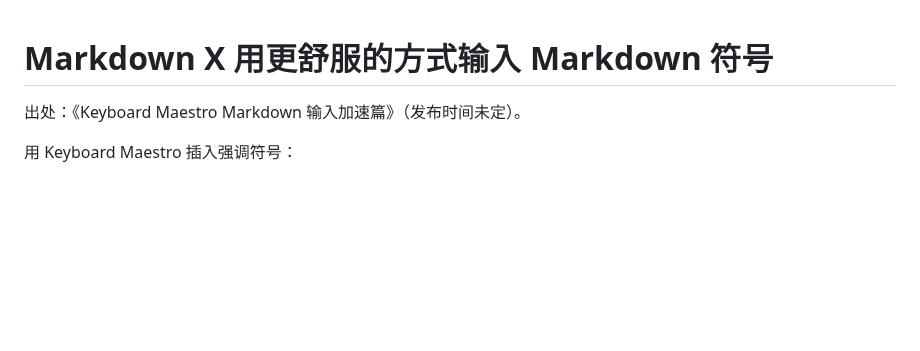
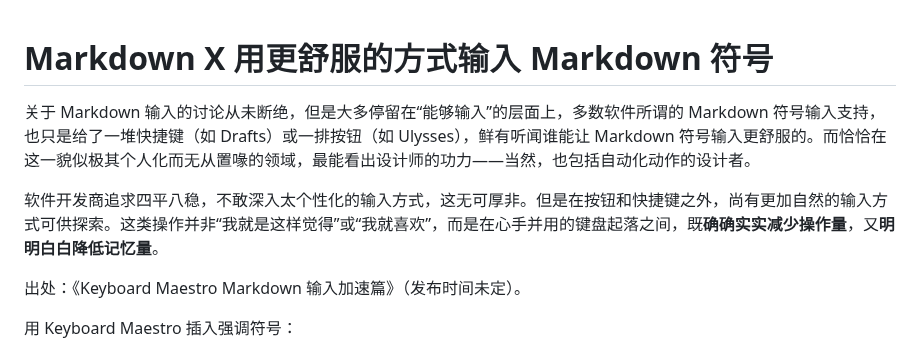
Before and after one commit to BlackwinMin/keyboard-maestro-gallery, a Markdown page: Markdown X/README.md, the part around the change. Drawn GitHub-style; blank space fills up the shorter version.

```diff
--- a/Markdown X/README.md
+++ b/Markdown X/README.md
@@ -1,4 +1,8 @@
 # Markdown X 用更舒服的方式输入 Markdown 符号
+
+关于 Markdown 输入的讨论从未断绝，但是大多停留在“能够输入”的层面上，多数软件所谓的 Markdown 符号输入支持，也只是给了一堆快捷键（如 Drafts）或一排按钮（如 Ulysses），鲜有听闻谁能让 Markdown 符号输入更舒服的。而恰恰在这一貌似极其个人化而无从置喙的领域，最能看出设计师的功力——当然，也包括自动化动作的设计者。
+
+软件开发商追求四平八稳，不敢深入太个性化的输入方式，这无可厚非。但是在按钮和快捷键之外，尚有更加自然的输入方式可供探索。这类操作并非“我就是这样觉得”或“我就喜欢”，而是在心手并用的键盘起落之间，既**确确实实减少操作量**，又**明明白白降低记忆量**。
 
 出处：《Keyboard Maestro Markdown 输入加速篇》（发布时间未定）。
 
```
Also changed, not shown: Rename/README.md (added, +11 -0 lines), Rename/img1.gif (added), Rename/img2.gif (added), 2 other files.
